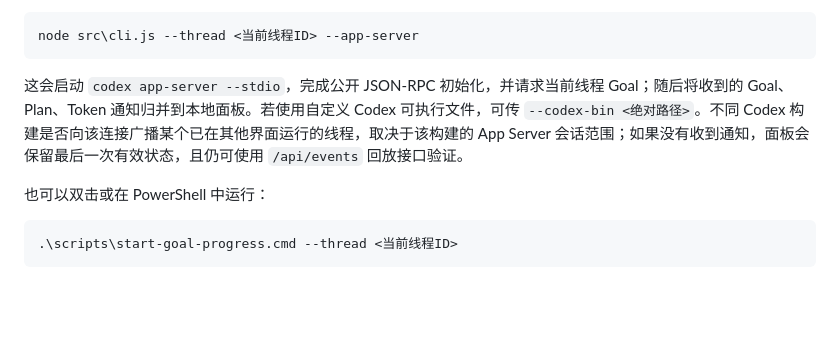
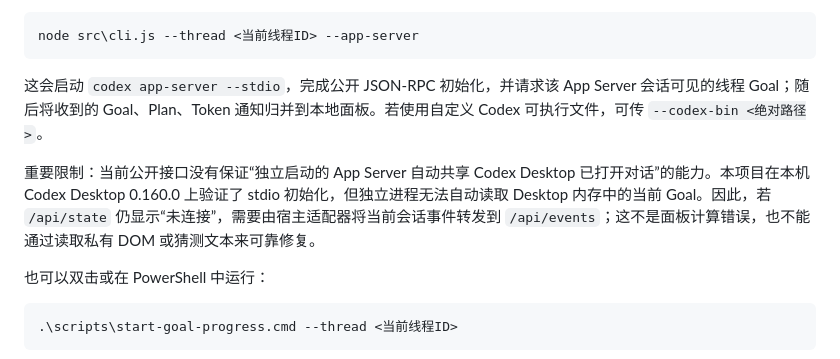
Before and after one commit to GuMu599/-codex-goal-viewer, a Markdown page: README.md, the part around the change. Rendered like a GitHub page; blank space fills up the shorter version.

Commit message:
docs: clarify desktop session bridge limitation

````diff
--- a/README.md
+++ b/README.md
@@ -30,7 +30,9 @@ node src\cli.js --thread <当前线程ID>
 node src\cli.js --thread <当前线程ID> --app-server
 ```
 
-这会启动 `codex app-server --stdio`，完成公开 JSON-RPC 初始化，并请求当前线程 Goal；随后将收到的 Goal、Plan、Token 通知归并到本地面板。若使用自定义 Codex 可执行文件，可传 `--codex-bin <绝对路径>`。不同 Codex 构建是否向该连接广播某个已在其他界面运行的线程，取决于该构建的 App Server 会话范围；如果没有收到通知，面板会保留最后一次有效状态，且仍可使用 `/api/events` 回放接口验证。
+这会启动 `codex app-server --stdio`，完成公开 JSON-RPC 初始化，并请求该 App Server 会话可见的线程 Goal；随后将收到的 Goal、Plan、Token 通知归并到本地面板。若使用自定义 Codex 可执行文件，可传 `--codex-bin <绝对路径>`。
+
+重要限制：当前公开接口没有保证“独立启动的 App Server 自动共享 Codex Desktop 已打开对话”的能力。本项目在本机 Codex Desktop 0.160.0 上验证了 stdio 初始化，但独立进程无法自动读取 Desktop 内存中的当前 Goal。因此，若 `/api/state` 仍显示“未连接”，需要由宿主适配器将当前会话事件转发到 `/api/events`；这不是面板计算错误，也不能通过读取私有 DOM 或猜测文本来可靠修复。
 
 也可以双击或在 PowerShell 中运行：
 
````
